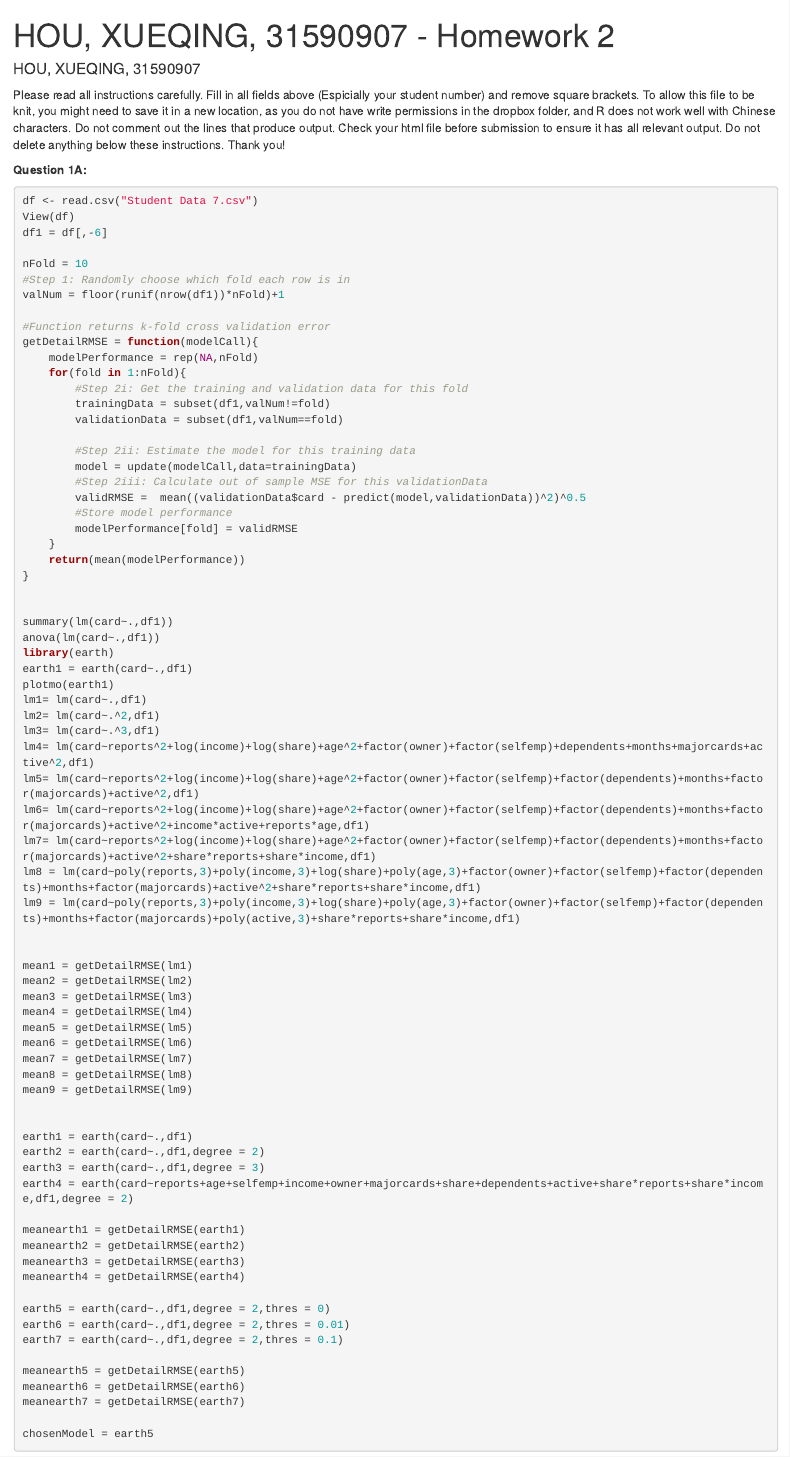
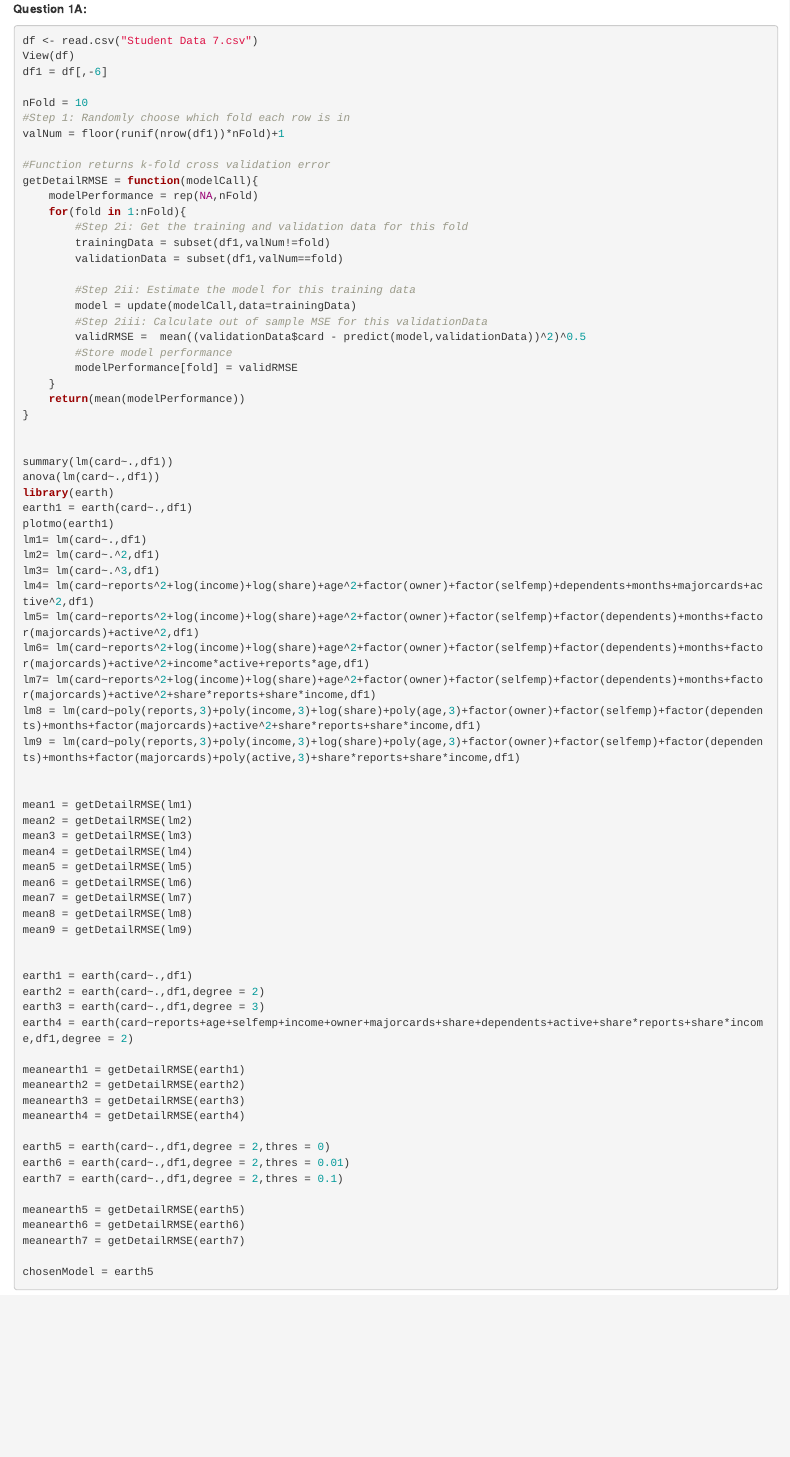
Before and after one commit to xueqinghou/k-fold-cross-validation, an R Markdown document (Xueqing.Hou.rmd): the page in a window 1100 px wide, from its top. Rendered offline with R 4.5, knitr and Pandoc, with nearby package versions; the code chunks are not run, so their results and figures are left out.

Commit message:
Update Xueqing.Hou.rmd

```diff
--- a/Xueqing.Hou.rmd
+++ b/Xueqing.Hou.rmd
@@ -1,11 +1,6 @@
 ---
-title: "HOU, XUEQING, 31590907 - Homework 2"
-author: "HOU, XUEQING, 31590907"
 output: html_document
 ---
-
-Please read all instructions carefully.  Fill in all fields above (Espicially your student number) and remove square brackets. To allow this file to be knit, you might need to save it in a new location, as you do not have write permissions in the dropbox folder, and R does not work well with Chinese characters.
-Do not comment out the lines that produce output.  Check your html file before submission to ensure it has all relevant output. Do not delete anything below these instructions.  Thank you!
 
 
 
```
